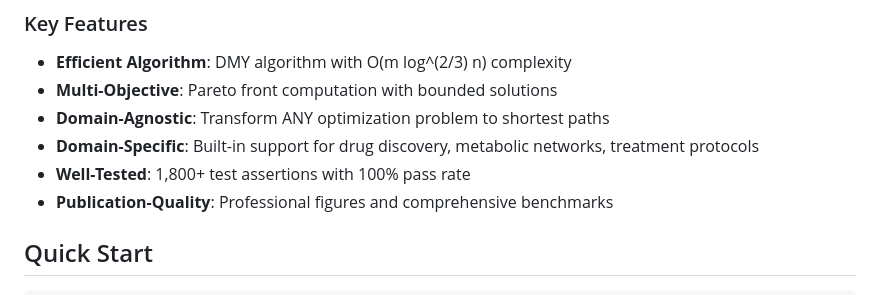
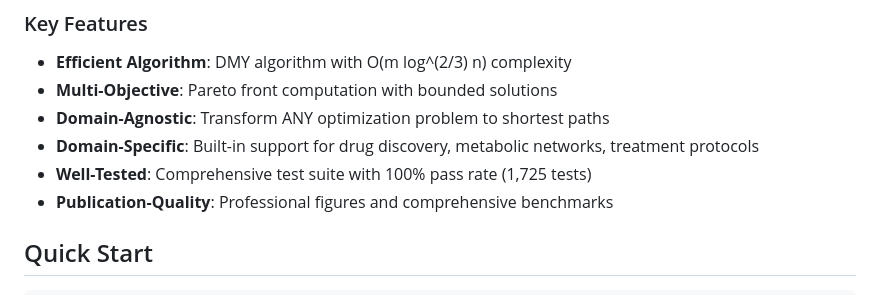
Before and after one commit to danielchen26/OptimShortestPaths.jl, a Markdown page: docs/src/index.md, the part around the change. Drawn GitHub-style.

```diff
--- a/docs/src/index.md
+++ b/docs/src/index.md
@@ -12,7 +12,7 @@ OptimShortestPaths is a Julia package that provides a unified framework for solv
 - **Multi-Objective**: Pareto front computation with bounded solutions
 - **Domain-Agnostic**: Transform ANY optimization problem to shortest paths
 - **Domain-Specific**: Built-in support for drug discovery, metabolic networks, treatment protocols
-- **Well-Tested**: 1,800+ test assertions with 100% pass rate
+- **Well-Tested**: Comprehensive test suite with 100% pass rate (1,725 tests)
 - **Publication-Quality**: Professional figures and comprehensive benchmarks
 
 ## Quick Start
```
Also changed, not shown: README.md (+2 -2 lines).
